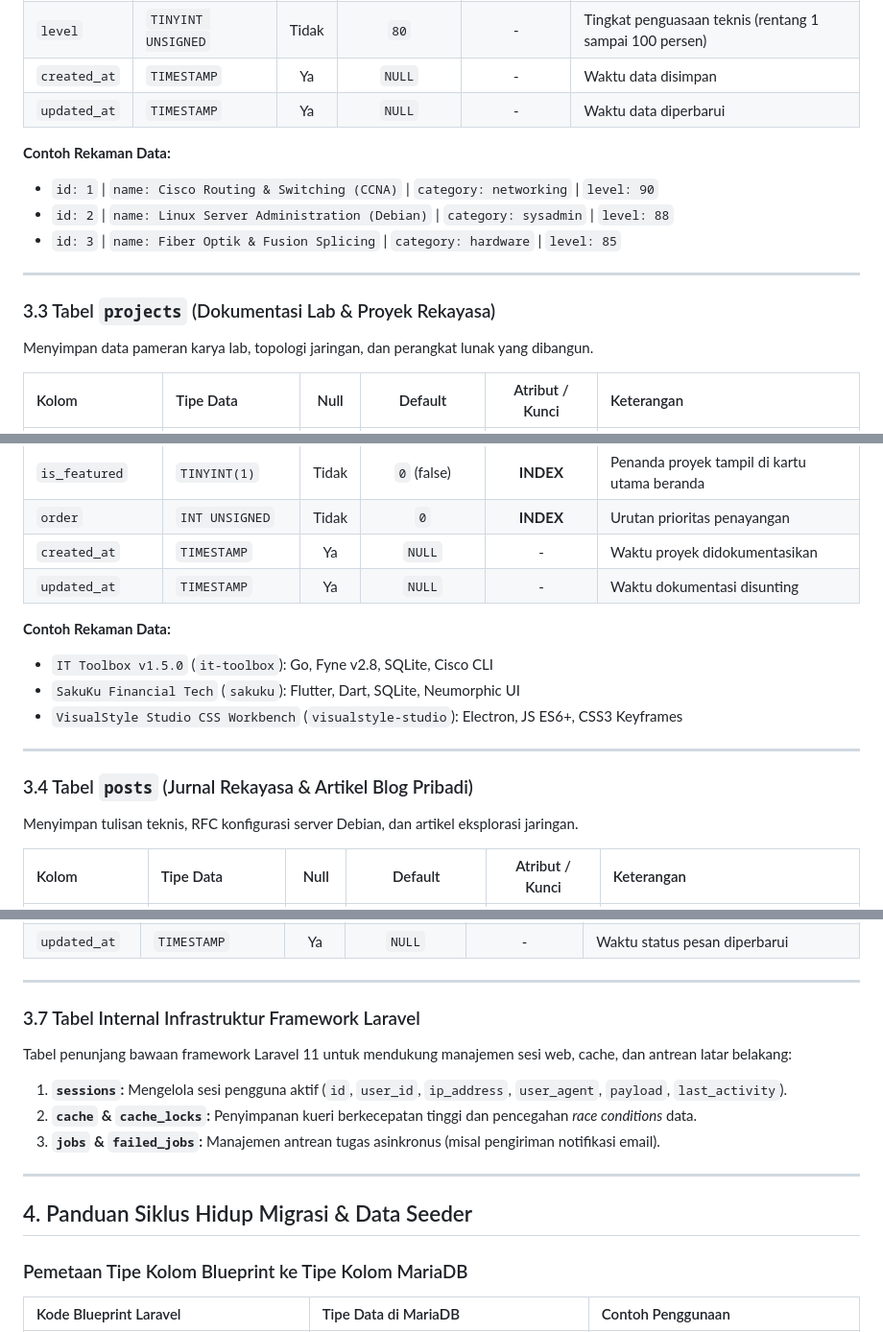
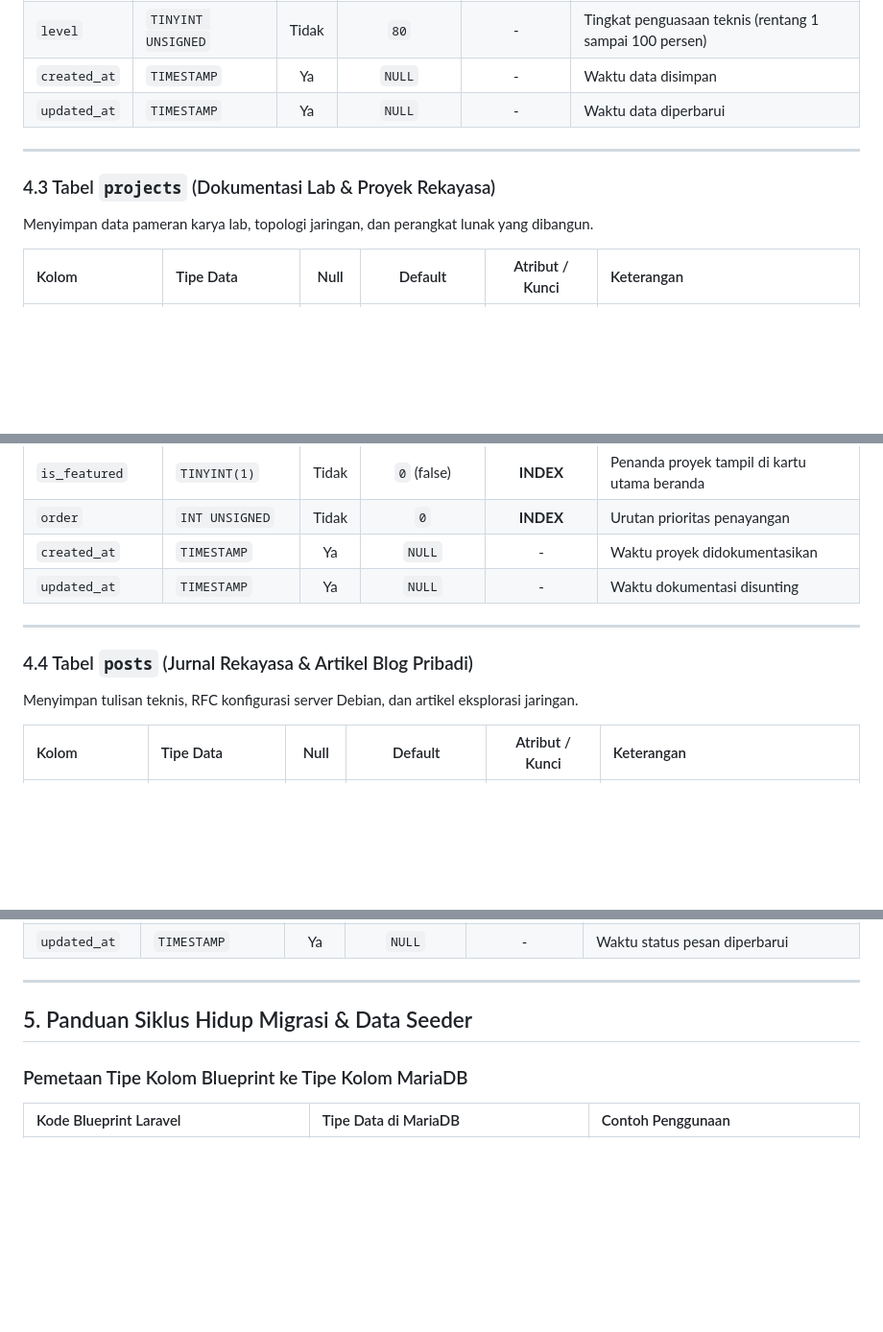
Before and after one commit to Great-YUDZZ/Project-Web-Server, a Markdown page: DATABASE_SCHEMA.md, 3 parts joined by grey strips. Shown at 96% size. Rendered like a GitHub page; blank space fills up the shorter version.

```diff
--- a/DATABASE_SCHEMA.md
+++ b/DATABASE_SCHEMA.md
@@ -141,14 +171,9 @@ Menyimpan daftar kemampuan teknis siswa TKJ yang ditampilkan pada beranda websit
 | `created_at` | `TIMESTAMP` | Ya | `NULL` | - | Waktu data disimpan |
 | `updated_at` | `TIMESTAMP` | Ya | `NULL` | - | Waktu data diperbarui |
 
-**Contoh Rekaman Data:**
-- `id: 1` | `name: Cisco Routing & Switching (CCNA)` | `category: networking` | `level: 90`
-- `id: 2` | `name: Linux Server Administration (Debian)` | `category: sysadmin` | `level: 88`
-- `id: 3` | `name: Fiber Optik & Fusion Splicing` | `category: hardware` | `level: 85`
-
 ---
 
-### 3.3 Tabel `projects` (Dokumentasi Lab & Proyek Rekayasa)
+### 4.3 Tabel `projects` (Dokumentasi Lab & Proyek Rekayasa)
 Menyimpan data pameran karya lab, topologi jaringan, dan perangkat lunak yang dibangun.
 
 | Kolom | Tipe Data | Null | Default | Atribut / Kunci | Keterangan |
@@ -166,14 +191,9 @@ Menyimpan data pameran karya lab, topologi jaringan, dan perangkat lunak yang di
 | `created_at` | `TIMESTAMP` | Ya | `NULL` | - | Waktu proyek didokumentasikan |
 | `updated_at` | `TIMESTAMP` | Ya | `NULL` | - | Waktu dokumentasi disunting |
 
-**Contoh Rekaman Data:**
-- `IT Toolbox v1.5.0` (`it-toolbox`): Go, Fyne v2.8, SQLite, Cisco CLI
-- `SakuKu Financial Tech` (`sakuku`): Flutter, Dart, SQLite, Neumorphic UI
-- `VisualStyle Studio CSS Workbench` (`visualstyle-studio`): Electron, JS ES6+, CSS3 Keyframes
-
 ---
 
-### 3.4 Tabel `posts` (Jurnal Rekayasa & Artikel Blog Pribadi)
+### 4.4 Tabel `posts` (Jurnal Rekayasa & Artikel Blog Pribadi)
 Menyimpan tulisan teknis, RFC konfigurasi server Debian, dan artikel eksplorasi jaringan.
 
 | Kolom | Tipe Data | Null | Default | Atribut / Kunci | Keterangan |
@@ -237,16 +252,7 @@ Menampung pengiriman pesan dari formulir kontak publik ke administrator.
 
 ---
 
-### 3.7 Tabel Internal Infrastruktur Framework Laravel
-Tabel penunjang bawaan framework Laravel 11 untuk mendukung manajemen sesi web, cache, dan antrean latar belakang:
-
-1. **`sessions`:** Mengelola sesi pengguna aktif (`id`, `user_id`, `ip_address`, `user_agent`, `payload`, `last_activity`).
-2. **`cache` & `cache_locks`:** Penyimpanan kueri berkecepatan tinggi dan pencegahan *race conditions* data.
-3. **`jobs` & `failed_jobs`:** Manajemen antrean tugas asinkronus (misal pengiriman notifikasi email).
-
----
-
-## 4. Panduan Siklus Hidup Migrasi & Data Seeder
+## 5. Panduan Siklus Hidup Migrasi & Data Seeder
 
 ### Pemetaan Tipe Kolom Blueprint ke Tipe Kolom MariaDB
 
```
Also changed, not shown: other parts of DATABASE_SCHEMA.md (+37 -12 lines).
